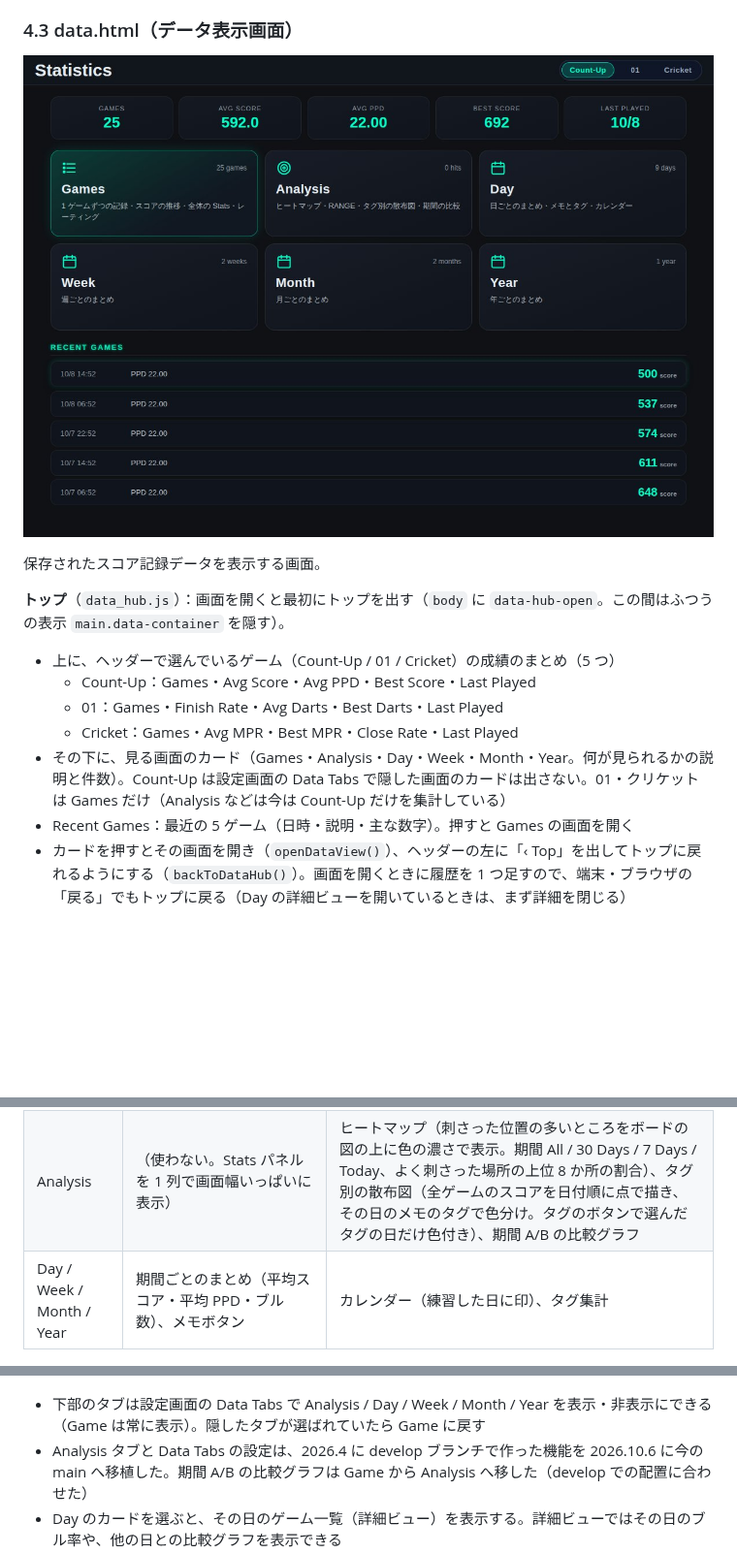
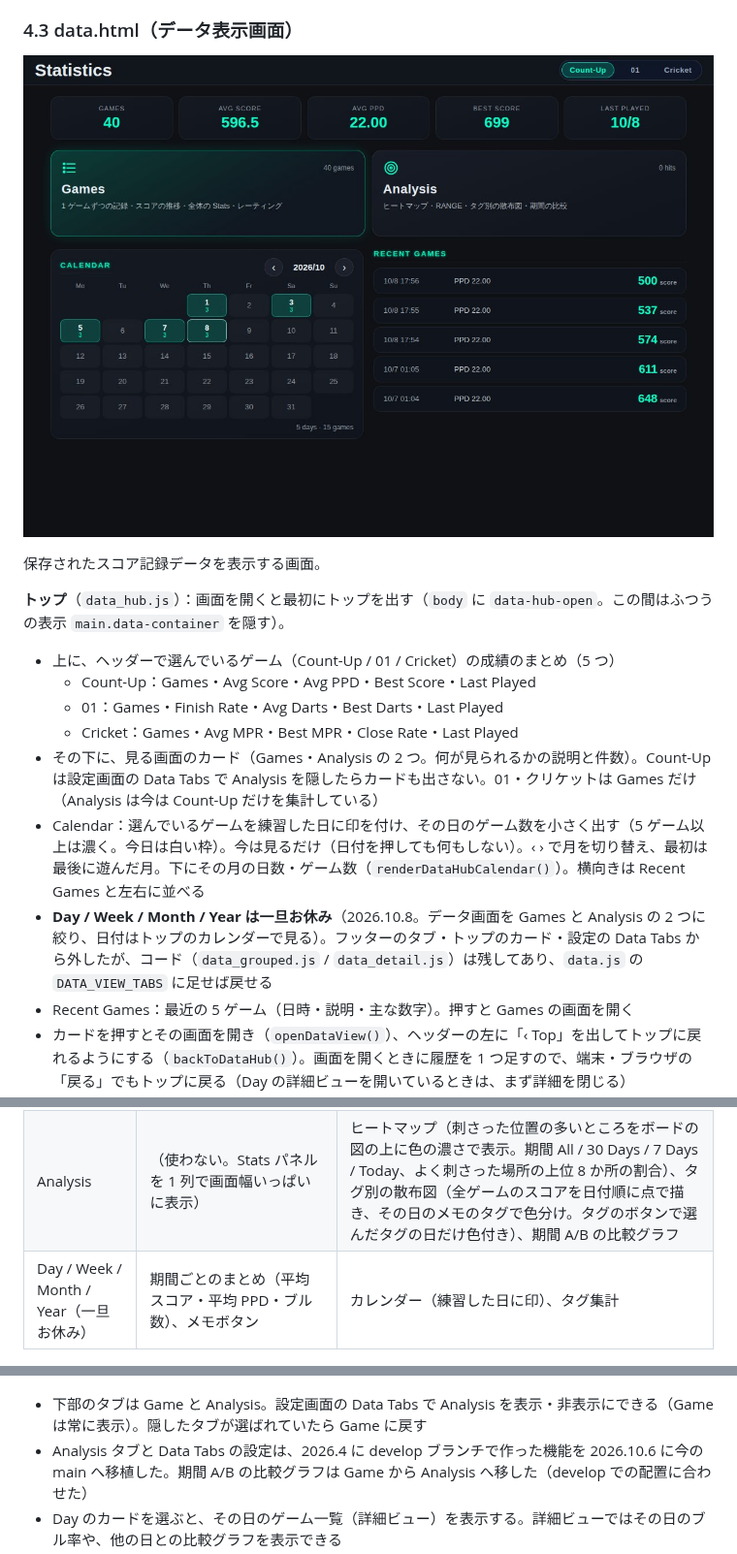
Before and after one commit to izayoisinya/darts-practice, a Markdown page: docs/design.md, 3 parts joined by grey strips. Shown at 97% size. Rendered like a GitHub page; pictures changed too: docs/images/data_hub_tablet.jpg; blank space fills up the shorter version.

```diff
--- a/docs/design.md
+++ b/docs/design.md
@@ -228,7 +228,9 @@ Rounds エリアと Input エリアが横並びになり、その下に Stats
   - Count-Up：Games・Avg Score・Avg PPD・Best Score・Last Played
   - 01：Games・Finish Rate・Avg Darts・Best Darts・Last Played
   - Cricket：Games・Avg MPR・Best MPR・Close Rate・Last Played
-- その下に、見る画面のカード（Games・Analysis・Day・Week・Month・Year。何が見られるかの説明と件数）。Count-Up は設定画面の Data Tabs で隠した画面のカードは出さない。01・クリケットは Games だけ（Analysis などは今は Count-Up だけを集計している）
+- その下に、見る画面のカード（Games・Analysis の 2 つ。何が見られるかの説明と件数）。Count-Up は設定画面の Data Tabs で Analysis を隠したらカードも出さない。01・クリケットは Games だけ（Analysis は今は Count-Up だけを集計している）
+- Calendar：選んでいるゲームを練習した日に印を付け、その日のゲーム数を小さく出す（5 ゲーム以上は濃く。今日は白い枠）。今は見るだけ（日付を押しても何もしない）。‹ › で月を切り替え、最初は最後に遊んだ月。下にその月の日数・ゲーム数（`renderDataHubCalendar()`）。横向きは Recent Games と左右に並べる
+- **Day / Week / Month / Year は一旦お休み**（2026.10.8。データ画面を Games と Analysis の 2 つに絞り、日付はトップのカレンダーで見る）。フッターのタブ・トップのカード・設定の Data Tabs から外したが、コード（`data_grouped.js` / `data_detail.js`）は残してあり、`data.js` の `DATA_VIEW_TABS` に足せば戻せる
 - Recent Games：最近の 5 ゲーム（日時・説明・主な数字）。押すと Games の画面を開く
 - カードを押すとその画面を開き（`openDataView()`）、ヘッダーの左に「‹ Top」を出してトップに戻れるようにする（`backToDataHub()`）。画面を開くときに履歴を 1 つ足すので、端末・ブラウザの「戻る」でもトップに戻る（Day の詳細ビューを開いているときは、まず詳細を閉じる）
 - ヘッダーでゲームを切り替えると、トップの中身を描き直す（`setDataGameType()` を包む）
@@ -241,11 +243,11 @@ Rounds エリアと Input エリアが横並びになり、その下に Stats
 | --- | --- | --- |
 | Game | 1 ゲームずつのカード（スコア・PPD・ラウンド平均・ブル・トリプル数・ラウンドスコアのグラフ・アワード） | 全体の Stats・Awards、直近 30 ゲームのスコア推移、レーティング目安 |
 | Analysis | （使わない。Stats パネルを 1 列で画面幅いっぱいに表示） | ヒートマップ（刺さった位置の多いところをボードの図の上に色の濃さで表示。期間 All / 30 Days / 7 Days / Today、よく刺さった場所の上位 8 か所の割合）、タグ別の散布図（全ゲームのスコアを日付順に点で描き、その日のメモのタグで色分け。タグのボタンで選んだタグの日だけ色付き）、期間 A/B の比較グラフ |
-| Day / Week / Month / Year | 期間ごとのまとめ（平均スコア・平均 PPD・ブル数）、メモボタン | カレンダー（練習した日に印）、タグ集計 |
+| Day / Week / Month / Year（一旦お休み） | 期間ごとのまとめ（平均スコア・平均 PPD・ブル数）、メモボタン | カレンダー（練習した日に印）、タグ集計 |
 
 ![データ表示画面 Day ビュー（タブレット横）](images/data_day_tablet.jpg)
 
-- 下部のタブは設定画面の Data Tabs で Analysis / Day / Week / Month / Year を表示・非表示にできる（Game は常に表示）。隠したタブが選ばれていたら Game に戻す
+- 下部のタブは Game と Analysis。設定画面の Data Tabs で Analysis を表示・非表示にできる（Game は常に表示）。隠したタブが選ばれていたら Game に戻す
 - Analysis タブと Data Tabs の設定は、2026.4 に develop ブランチで作った機能を 2026.10.6 に今の main へ移植した。期間 A/B の比較グラフは Game から Analysis へ移した（develop での配置に合わせた）
 - Day のカードを選ぶと、その日のゲーム一覧（詳細ビュー）を表示する。詳細ビューではその日のブル率や、他の日との比較グラフを表示できる
 - **Memo**：日ごとにコメント・タグ・セッティング画像を保存できる。タグは絞り込みや比較に使う
```
Also changed, not shown: other parts of docs/design.md (+2 -1 lines), CLAUDE.md (+2 -2 lines), 8 other files.
